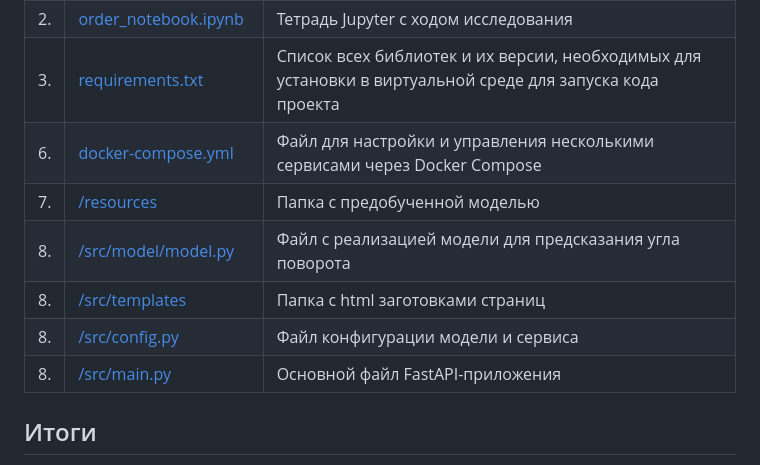
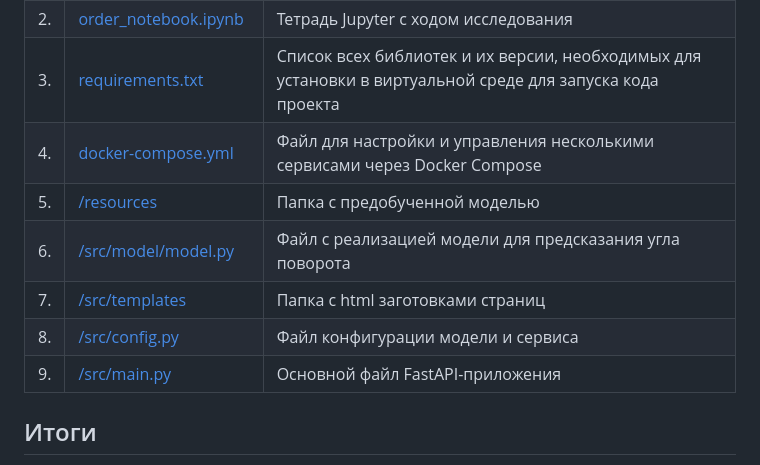
Before and after one commit to yakashin/portfolio, a Markdown page: donor_search_orientation_of_the_certificate/README.md, the part around the change. GitHub-like rendering.

Commit message:
upgrade readme
upgrade readme

```diff
--- a/donor_search_orientation_of_the_certificate/README.md
+++ b/donor_search_orientation_of_the_certificate/README.md
@@ -99,12 +99,12 @@ docker pull yakashin/blood_rotation:latest
 | 1.   | [README.md](https://github.com/yakashin/portfolio/blob/main/donor_search_orientation_of_the_certificate/README.md) | Представлена основная информация по проекту и его результатах   |
 | 2.   | [order_notebook.ipynb](https://github.com/yakashin/portfolio/blob/main/donor_search_orientation_of_the_certificate/order_notebook.ipynb) | Тетрадь Jupyter с ходом исследования |
 | 3.   | [requirements.txt](https://github.com/yakashin/portfolio/blob/main/donor_search_orientation_of_the_certificate/requirements.txt) | Список всех библиотек и их версии, необходимых для установки в виртуальной среде для запуска кода проекта   |
-| 6.   | [docker-compose.yml](https://github.com/yakashin/portfolio/blob/main/donor_search_orientation_of_the_certificate/docker-compose.yml) | Файл для настройки и управления несколькими сервисами через Docker Compose |
-| 7.   | [/resources](https://github.com/yakashin/portfolio/tree/main/donor_search_orientation_of_the_certificate/resources) | Папка с предобученной моделью |
-| 8.   | [/src/model/model.py](https://github.com/yakashin/portfolio/blob/main/donor_search_orientation_of_the_certificate/src/model/model.py) | Файл с реализацией модели для предсказания угла поворота |
-| 8.   | [/src/templates](https://github.com/yakashin/portfolio/tree/main/donor_search_orientation_of_the_certificate/src/templates) | Папка с html заготовками страниц |
+| 4.   | [docker-compose.yml](https://github.com/yakashin/portfolio/blob/main/donor_search_orientation_of_the_certificate/docker-compose.yml) | Файл для настройки и управления несколькими сервисами через Docker Compose |
+| 5.   | [/resources](https://github.com/yakashin/portfolio/tree/main/donor_search_orientation_of_the_certificate/resources) | Папка с предобученной моделью |
+| 6.   | [/src/model/model.py](https://github.com/yakashin/portfolio/blob/main/donor_search_orientation_of_the_certificate/src/model/model.py) | Файл с реализацией модели для предсказания угла поворота |
+| 7.   | [/src/templates](https://github.com/yakashin/portfolio/tree/main/donor_search_orientation_of_the_certificate/src/templates) | Папка с html заготовками страниц |
 | 8.   | [/src/config.py](https://github.com/yakashin/portfolio/blob/main/donor_search_orientation_of_the_certificate/src/config.py) | Файл конфигурации модели и сервиса |
-| 8.   | [/src/main.py](https://github.com/yakashin/portfolio/blob/main/donor_search_orientation_of_the_certificate/src/main.py) |  Основной файл FastAPI-приложения |
+| 9.   | [/src/main.py](https://github.com/yakashin/portfolio/blob/main/donor_search_orientation_of_the_certificate/src/main.py) |  Основной файл FastAPI-приложения |
 
 
 ## Итоги
```
Also changed, not shown: 1 other file.
